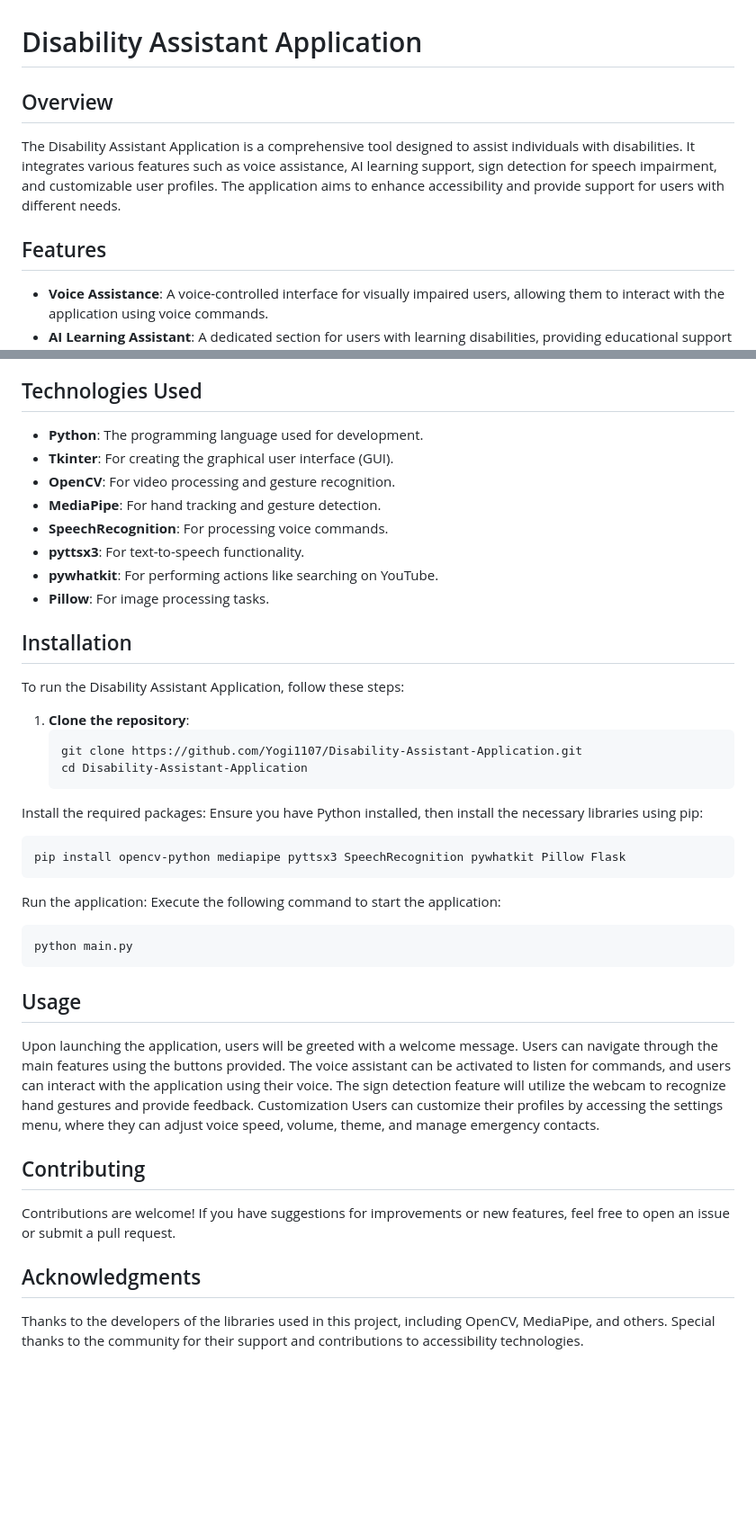
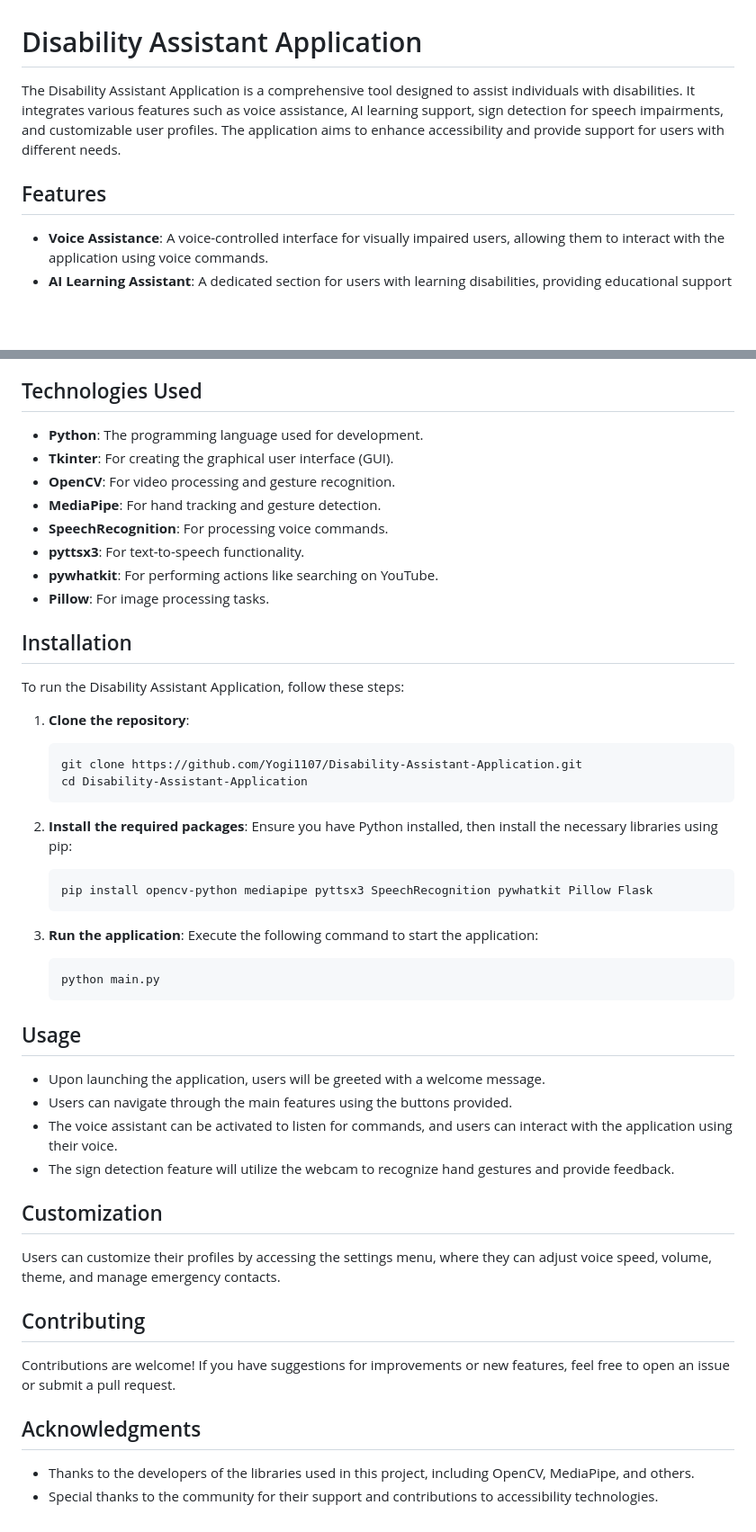
Before and after one commit to Yogi1107/Disability-Assistant-Application, a Markdown page: README.md, 2 parts joined by grey strips. Shown: that part at 90% size. GitHub-like rendering; blank space fills up the shorter version.

````diff
--- a/README.md
+++ b/README.md
@@ -1,9 +1,9 @@
 # Disability Assistant Application
 
-## Overview
-The Disability Assistant Application is a comprehensive tool designed to assist individuals with disabilities. It integrates various features such as voice assistance, AI learning support, sign detection for speech impairment, and customizable user profiles. The application aims to enhance accessibility and provide support for users with different needs.
+The Disability Assistant Application is a comprehensive tool designed to assist individuals with disabilities. It integrates various features such as voice assistance, AI learning support, sign detection for speech impairments, and customizable user profiles. The application aims to enhance accessibility and provide support for users with different needs.
 
 ## Features
+
 - **Voice Assistance**: A voice-controlled interface for visually impaired users, allowing them to interact with the application using voice commands.
 - **AI Learning Assistant**: A dedicated section for users with learning disabilities, providing educational support and resources.
 - **Sign Detection**: Utilizes computer vision to recognize hand gestures, aiding communication for users with speech impairments.
@@ -12,6 +12,7 @@ The Disability Assistant Application is a comprehensive tool designed to assist
 - **Voice Command Processing**: The application can respond to various voice commands, such as checking the time, opening websites, and more.
 
 ## Technologies Used
+
 - **Python**: The programming language used for development.
 - **Tkinter**: For creating the graphical user interface (GUI).
 - **OpenCV**: For video processing and gesture recognition.
@@ -22,34 +23,43 @@ The Disability Assistant Application is a comprehensive tool designed to assist
 - **Pillow**: For image processing tasks.
 
 ## Installation
+
 To run the Disability Assistant Application, follow these steps:
 
 1. **Clone the repository**:
-   ```bash
-   git clone https://github.com/Yogi1107/Disability-Assistant-Application.git
-   cd Disability-Assistant-Application
-Install the required packages: Ensure you have Python installed, then install the necessary libraries using pip:
+    ```bash
+    git clone https://github.com/Yogi1107/Disability-Assistant-Application.git
+    cd Disability-Assistant-Application
+    ```
 
-```bash
-pip install opencv-python mediapipe pyttsx3 SpeechRecognition pywhatkit Pillow Flask
-```
+2. **Install the required packages**:
+    Ensure you have Python installed, then install the necessary libraries using pip:
+    ```bash
+    pip install opencv-python mediapipe pyttsx3 SpeechRecognition pywhatkit Pillow Flask
+    ```
 
-Run the application: Execute the following command to start the application:
-```bash
-python main.py
-```
+3. **Run the application**:
+    Execute the following command to start the application:
+    ```bash
+    python main.py
+    ```
 
 ## Usage
-Upon launching the application, users will be greeted with a welcome message.
-Users can navigate through the main features using the buttons provided.
-The voice assistant can be activated to listen for commands, and users can interact with the application using their voice.
-The sign detection feature will utilize the webcam to recognize hand gestures and provide feedback.
-Customization
+
+- Upon launching the application, users will be greeted with a welcome message.
+- Users can navigate through the main features using the buttons provided.
+- The voice assistant can be activated to listen for commands, and users can interact with the application using their voice.
+- The sign detection feature will utilize the webcam to recognize hand gestures and provide feedback.
+
+## Customization
+
 Users can customize their profiles by accessing the settings menu, where they can adjust voice speed, volume, theme, and manage emergency contacts.
 
 ## Contributing
+
 Contributions are welcome! If you have suggestions for improvements or new features, feel free to open an issue or submit a pull request.
 
 ## Acknowledgments
-Thanks to the developers of the libraries used in this project, including OpenCV, MediaPipe, and others.
-Special thanks to the community for their support and contributions to accessibility technologies.
+
+- Thanks to the developers of the libraries used in this project, including OpenCV, MediaPipe, and others.
+- Special thanks to the community for their support and contributions to accessibility technologies.
````
